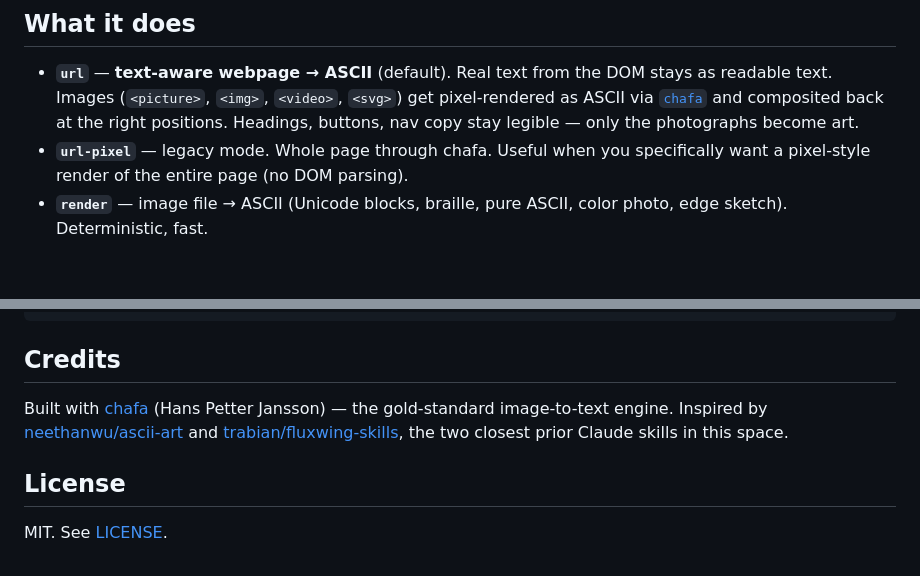
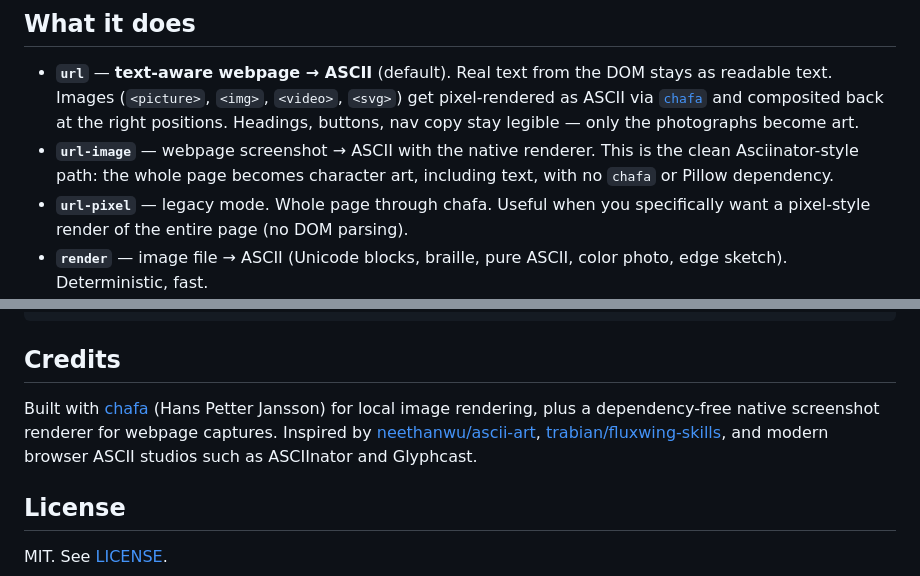
Before and after one commit to KishParikh13/lofi-ascii, a Markdown page: README.md, 2 parts joined by grey strips. Drawn GitHub-style; blank space fills up the shorter version.

```diff
--- a/README.md
+++ b/README.md
@@ -27,6 +27,7 @@ lofi-ascii url https://www.apple.com --width=140
 ## What it does
 
 - **`url`** — **text-aware webpage → ASCII** (default). Real text from the DOM stays as readable text. Images (`<picture>`, `<img>`, `<video>`, `<svg>`) get pixel-rendered as ASCII via [`chafa`](https://hpjansson.org/chafa/) and composited back at the right positions. Headings, buttons, nav copy stay legible — only the photographs become art.
+- **`url-image`** — webpage screenshot → ASCII with the native renderer. This is the clean Asciinator-style path: the whole page becomes character art, including text, with no `chafa` or Pillow dependency.
 - **`url-pixel`** — legacy mode. Whole page through chafa. Useful when you specifically want a pixel-style render of the entire page (no DOM parsing).
 - **`render`** — image file → ASCII (Unicode blocks, braille, pure ASCII, color photo, edge sketch). Deterministic, fast.
 - **`wireframe`** (via Claude skill) — *Claude* looks at the image and emits a structured, labeled ASCII wireframe with box-drawing characters. Best for UI work because it understands "this is a button" and labels it accordingly.
@@ -292,7 +326,7 @@ No file format. No screenshot tool. Just text.
 
 ## Credits
 
-Built with [chafa](https://hpjansson.org/chafa/) (Hans Petter Jansson) — the gold-standard image-to-text engine. Inspired by [neethanwu/ascii-art](https://github.com/neethanwu/ascii-art) and [trabian/fluxwing-skills](https://github.com/trabian/fluxwing-skills), the two closest prior Claude skills in this space.
+Built with [chafa](https://hpjansson.org/chafa/) (Hans Petter Jansson) for local image rendering, plus a dependency-free native screenshot renderer for webpage captures. Inspired by [neethanwu/ascii-art](https://github.com/neethanwu/ascii-art), [trabian/fluxwing-skills](https://github.com/trabian/fluxwing-skills), and modern browser ASCII studios such as ASCIInator and Glyphcast.
 
 ## License
 
```
Also changed, not shown: other parts of README.md (+39 -6 lines), DISTRIBUTION.md (added, +232 -0 lines), REVIEW.md (added, +174 -0 lines), SKILL.md (+19 -5 lines), assets/social-preview.png (added), 12 other files.
